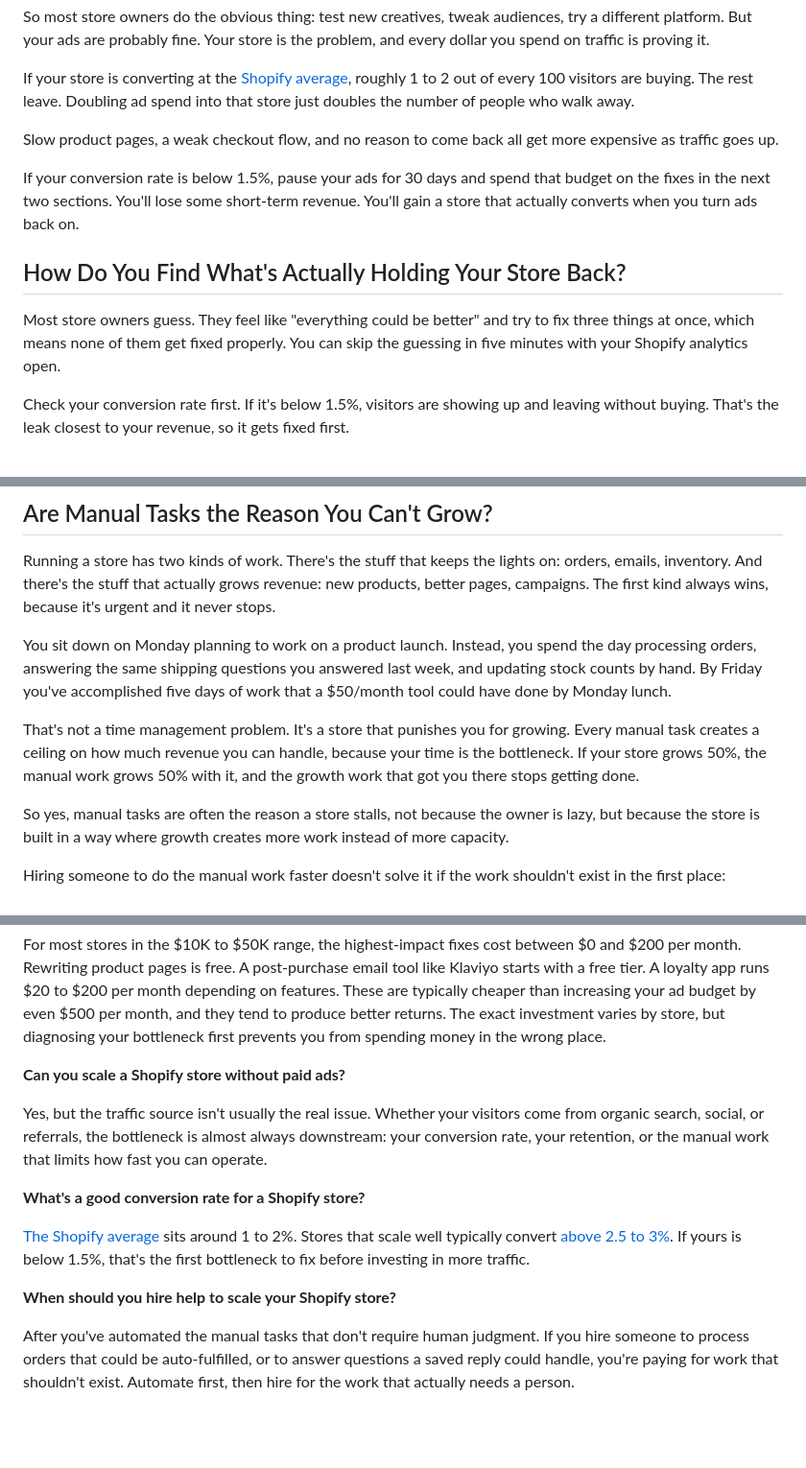
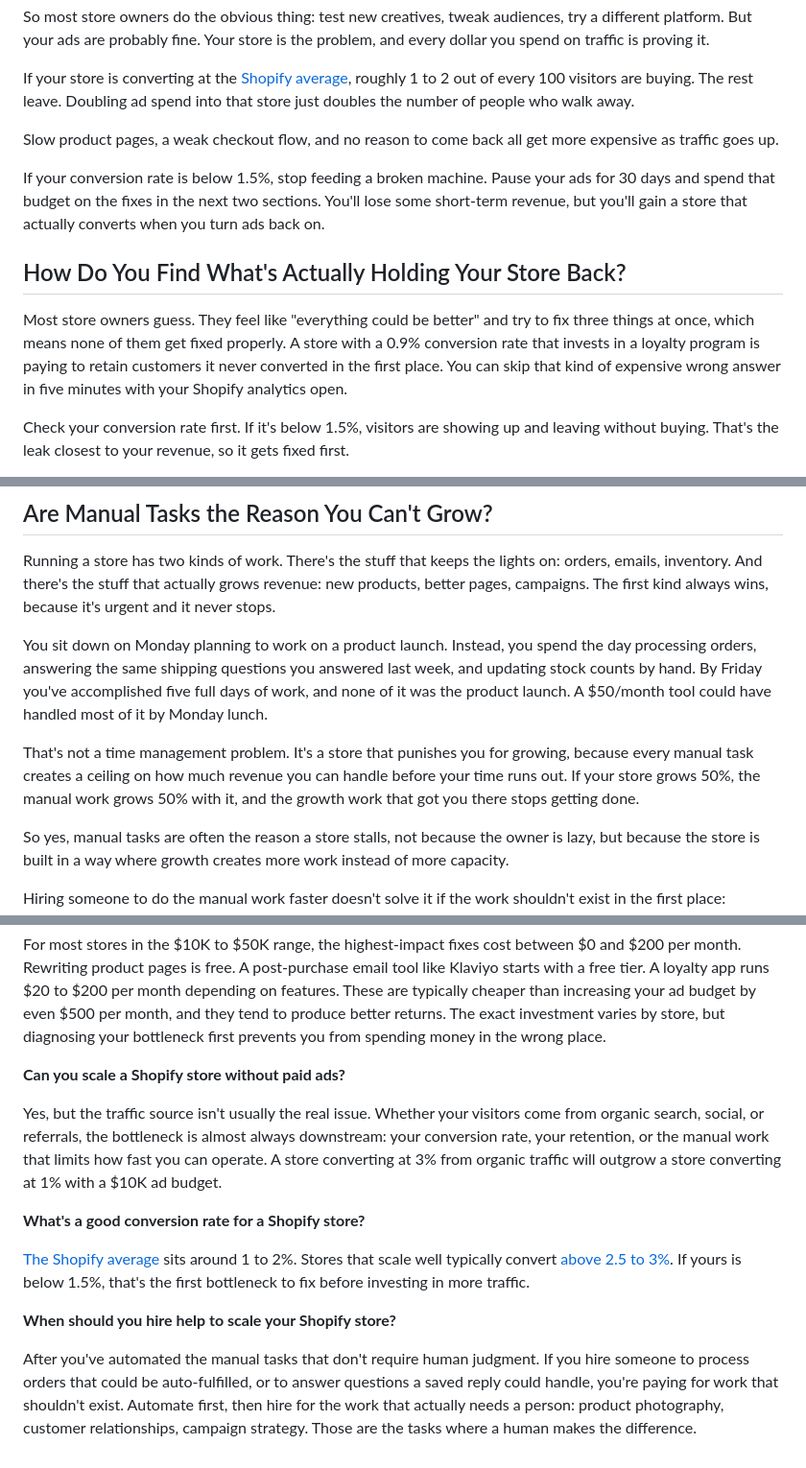
Before and after one commit to phuongdt01-commits/Onboarding-week-3, a Markdown page: final/scale-shopify-store-final-v3.md, 3 parts joined by grey strips. Shown at 96% size. Drawn GitHub-style; blank space fills up the shorter version.

```diff
--- a/final/scale-shopify-store-final-v3.md
+++ b/final/scale-shopify-store-final-v3.md
@@ -20,11 +18,11 @@ If your store is converting at the [Shopify average](https://www.littledata.io/a
 
 Slow product pages, a weak checkout flow, and no reason to come back all get more expensive as traffic goes up.
 
-If your conversion rate is below 1.5%, pause your ads for 30 days and spend that budget on the fixes in the next two sections. You'll lose some short-term revenue. You'll gain a store that actually converts when you turn ads back on.
+If your conversion rate is below 1.5%, stop feeding a broken machine. Pause your ads for 30 days and spend that budget on the fixes in the next two sections. You'll lose some short-term revenue, but you'll gain a store that actually converts when you turn ads back on.
 
 ## How Do You Find What's Actually Holding Your Store Back?
 
-Most store owners guess. They feel like "everything could be better" and try to fix three things at once, which means none of them get fixed properly. You can skip the guessing in five minutes with your Shopify analytics open.
+Most store owners guess. They feel like "everything could be better" and try to fix three things at once, which means none of them get fixed properly. A store with a 0.9% conversion rate that invests in a loyalty program is paying to retain customers it never converted in the first place. You can skip that kind of expensive wrong answer in five minutes with your Shopify analytics open.
 
 Check your conversion rate first. If it's below 1.5%, visitors are showing up and leaving without buying. That's the leak closest to your revenue, so it gets fixed first.
 
@@ -82,9 +84,9 @@ Most store owners think about conversion and retention. The operational bottlene
 
 Running a store has two kinds of work. There's the stuff that keeps the lights on: orders, emails, inventory. And there's the stuff that actually grows revenue: new products, better pages, campaigns. The first kind always wins, because it's urgent and it never stops.
 
-You sit down on Monday planning to work on a product launch. Instead, you spend the day processing orders, answering the same shipping questions you answered last week, and updating stock counts by hand. By Friday you've accomplished five days of work that a $50/month tool could have done by Monday lunch.
+You sit down on Monday planning to work on a product launch. Instead, you spend the day processing orders, answering the same shipping questions you answered last week, and updating stock counts by hand. By Friday you've accomplished five full days of work, and none of it was the product launch. A $50/month tool could have handled most of it by Monday lunch.
 
-That's not a time management problem. It's a store that punishes you for growing. Every manual task creates a ceiling on how much revenue you can handle, because your time is the bottleneck. If your store grows 50%, the manual work grows 50% with it, and the growth work that got you there stops getting done.
+That's not a time management problem. It's a store that punishes you for growing, because every manual task creates a ceiling on how much revenue you can handle before your time runs out. If your store grows 50%, the manual work grows 50% with it, and the growth work that got you there stops getting done.
 
 So yes, manual tasks are often the reason a store stalls, not because the owner is lazy, but because the store is built in a way where growth creates more work instead of more capacity.
 
@@ -114,7 +114,7 @@ For most stores in the $10K to $50K range, the highest-impact fixes cost between
 
 **Can you scale a Shopify store without paid ads?**
 
-Yes, but the traffic source isn't usually the real issue. Whether your visitors come from organic search, social, or referrals, the bottleneck is almost always downstream: your conversion rate, your retention, or the manual work that limits how fast you can operate.
+Yes, but the traffic source isn't usually the real issue. Whether your visitors come from organic search, social, or referrals, the bottleneck is almost always downstream: your conversion rate, your retention, or the manual work that limits how fast you can operate. A store converting at 3% from organic traffic will outgrow a store converting at 1% with a $10K ad budget.
 
 **What's a good conversion rate for a Shopify store?**
 
@@ -122,4 +122,4 @@ Yes, but the traffic source isn't usually the real issue. Whether your visitors
 
 **When should you hire help to scale your Shopify store?**
 
-After you've automated the manual tasks that don't require human judgment. If you hire someone to process orders that could be auto-fulfilled, or to answer questions a saved reply could handle, you're paying for work that shouldn't exist. Automate first, then hire for the work that actually needs a person.
+After you've automated the manual tasks that don't require human judgment. If you hire someone to process orders that could be auto-fulfilled, or to answer questions a saved reply could handle, you're paying for work that shouldn't exist. Automate first, then hire for the work that actually needs a person: product photography, customer relationships, campaign strategy. Those are the tasks where a human makes the difference.
```
Also changed, not shown: other parts of final/scale-shopify-store-final-v3.md (+12 -12 lines).
